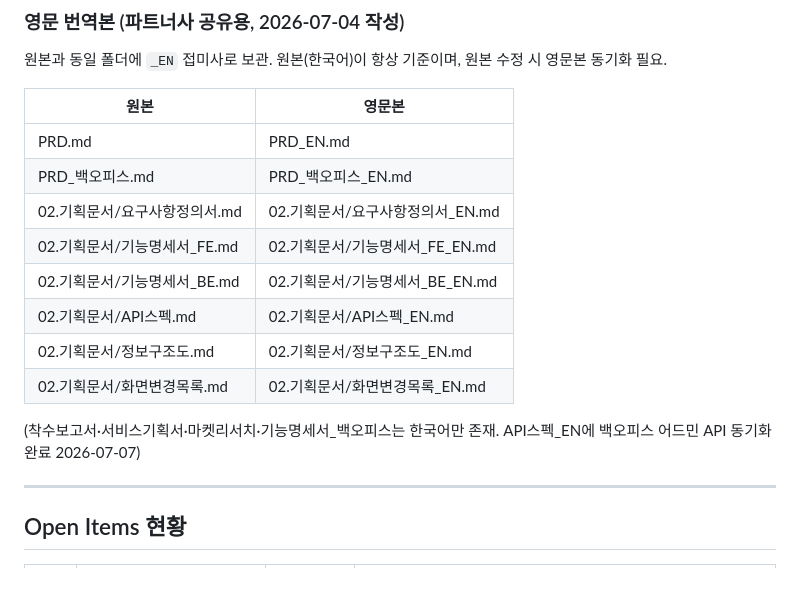
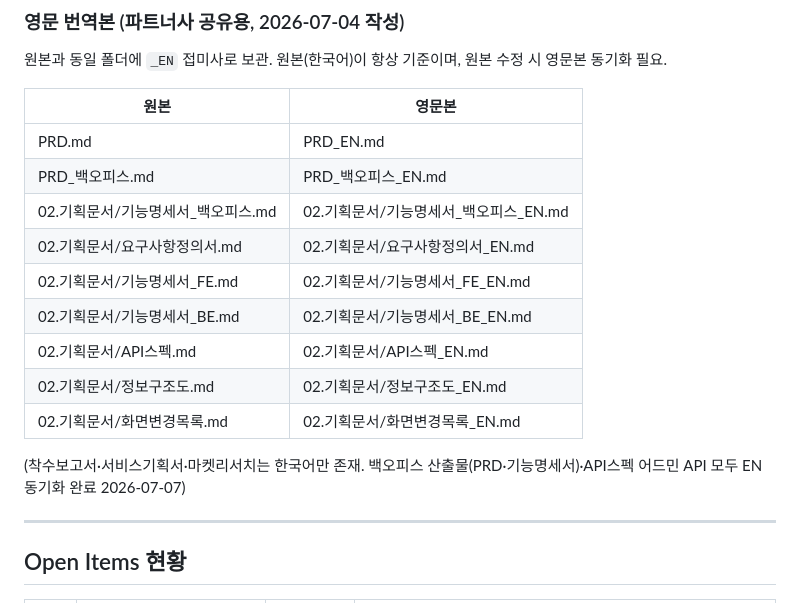
Before and after one commit to matthewforwork1213-collab/WOOX_Pro_sub_event, a Markdown page: .progress.md, the part around the change. GitHub-like rendering.

```diff
--- a/.progress.md
+++ b/.progress.md
@@ -56,6 +56,7 @@
 |---|---|
 | PRD.md | PRD_EN.md |
 | PRD_백오피스.md | PRD_백오피스_EN.md |
+| 02.기획문서/기능명세서_백오피스.md | 02.기획문서/기능명세서_백오피스_EN.md |
 | 02.기획문서/요구사항정의서.md | 02.기획문서/요구사항정의서_EN.md |
 | 02.기획문서/기능명세서_FE.md | 02.기획문서/기능명세서_FE_EN.md |
 | 02.기획문서/기능명세서_BE.md | 02.기획문서/기능명세서_BE_EN.md |
@@ -63,7 +64,7 @@
 | 02.기획문서/정보구조도.md | 02.기획문서/정보구조도_EN.md |
 | 02.기획문서/화면변경목록.md | 02.기획문서/화면변경목록_EN.md |
 
-(착수보고서·서비스기획서·마켓리서치·기능명세서_백오피스는 한국어만 존재. API스펙_EN에 백오피스 어드민 API 동기화 완료 2026-07-07)
+(착수보고서·서비스기획서·마켓리서치는 한국어만 존재. 백오피스 산출물(PRD·기능명세서)·API스펙 어드민 API 모두 EN 동기화 완료 2026-07-07)
 
 ---
 
```
Also changed, not shown: 02.기획문서/기능명세서_백오피스_EN.md (added, +82 -0 lines).
